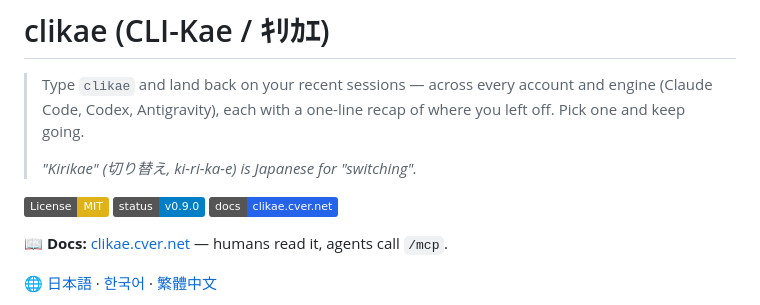
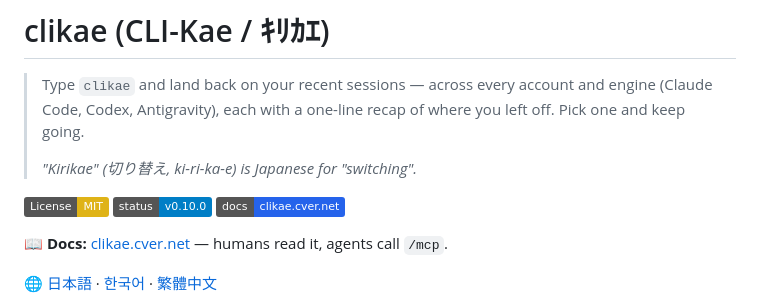
Before and after one commit to CVERInc/clikae, a Markdown page: README.md, the part around the change. GitHub-like rendering; badges without logos.

Commit message:
docs: fix stale v0.9.0 status badge (README wasn't bumped with the v0.10.0 release)

```diff
--- a/README.md
+++ b/README.md
@@ -5,7 +5,7 @@
 > *"Kirikae" (切り替え, ki-ri-ka-e) is Japanese for "switching".*
 
 [![License: MIT](https://img.shields.io/badge/License-MIT-yellow.svg)](LICENSE)
-[![Status](https://img.shields.io/badge/status-v0.9.0-blue.svg)](CHANGELOG.md)
+[![Status](https://img.shields.io/badge/status-v0.10.0-blue.svg)](CHANGELOG.md)
 [![Docs](https://img.shields.io/badge/docs-clikae.cver.net-2563eb.svg)](https://clikae.cver.net)
 
 📖 **Docs:** [clikae.cver.net](https://clikae.cver.net) — humans read it, agents call `/mcp`.
```
